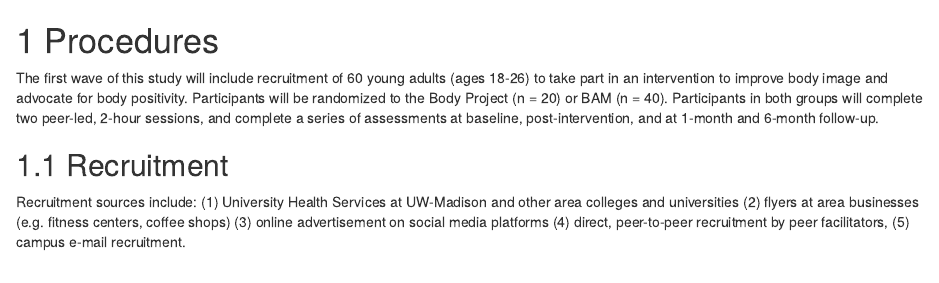
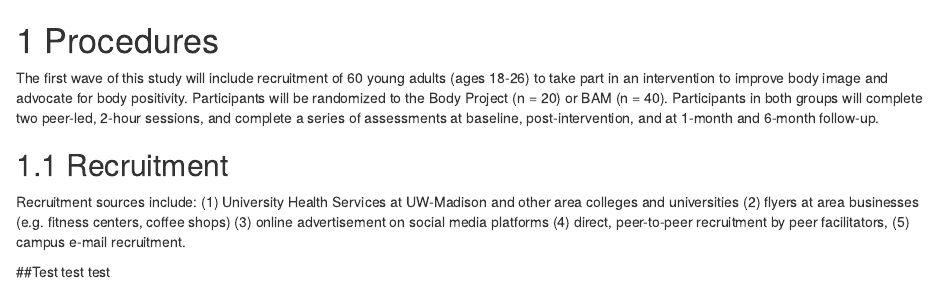
Before and after one commit to embark-lab/Bam-high-codebook, an R Markdown document (02-Procedures.Rmd): the page in a window 1100 px wide, from its top. Rendered offline with R 4.5, knitr and Pandoc, with nearby package versions; drawn as R Markdown's standard HTML page in place of the format the file asks for.

Commit message:
this is a test

```diff
--- a/02-Procedures.Rmd
+++ b/02-Procedures.Rmd
@@ -3,4 +3,8 @@
 The first wave of this study will include recruitment of 60 young adults (ages 18-26) to take part in an intervention to improve body image and advocate for body positivity. Participants will be randomized to the Body Project (n = 20) or BAM (n = 40). Participants in both groups will complete two peer-led, 2-hour sessions, and complete a series of assessments at baseline, post-intervention, and at 1-month and 6-month follow-up.
 
 ## Recruitment
+
 Recruitment sources include: (1) University Health Services at UW-Madison and other area colleges and universities (2) flyers at area businesses (e.g. fitness centers, coffee shops) (3) online advertisement on social media platforms (4) direct, peer-to-peer recruitment by peer facilitators, (5) campus e-mail recruitment.
+
+##Test
+test test
```
